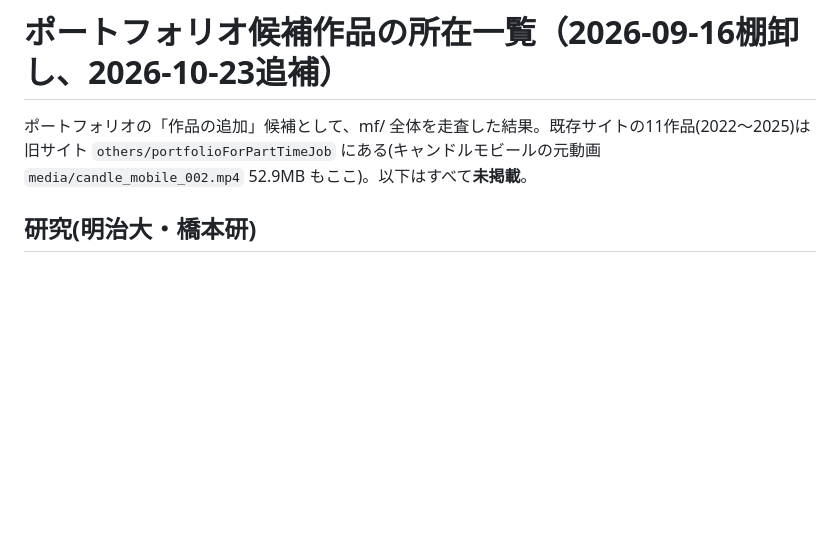
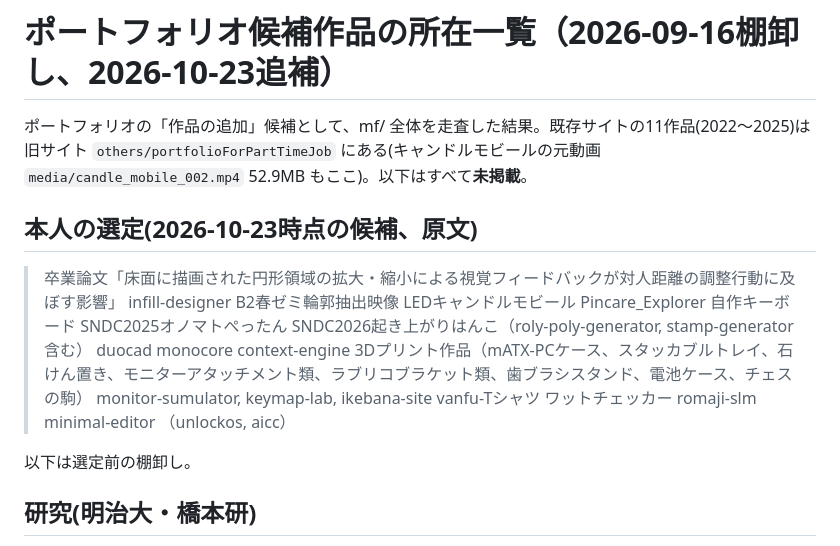
Before and after one commit to morikawa976321/portfolio, a Markdown page: docs/candidate-works.md, the part around the change. Drawn GitHub-style; blank space fills up the shorter version.

Commit message:
docs: 本人が選んだ掲載候補(2026-10-23時点)を原文で記録
Co-Authored-By: Claude Opus 5.5 <noreply@anthropic.com>

```diff
--- a/docs/candidate-works.md
+++ b/docs/candidate-works.md
@@ -1,6 +1,29 @@
 # ポートフォリオ候補作品の所在一覧（2026-09-16棚卸し、2026-10-23追補）
 
 ポートフォリオの「作品の追加」候補として、mf/ 全体を走査した結果。既存サイトの11作品(2022〜2025)は旧サイト `others/portfolioForPartTimeJob` にある(キャンドルモビールの元動画 `media/candle_mobile_002.mp4` 52.9MB もここ)。以下はすべて**未掲載**。
+
+## 本人の選定(2026-10-23時点の候補、原文)
+
+> 卒業論文「床面に描画された円形領域の拡大・縮小による視覚フィードバックが対人距離の調整行動に及ぼす影響」
+> infill-designer
+> B2春ゼミ輪郭抽出映像
+> LEDキャンドルモビール
+> Pincare_Explorer
+> 自作キーボード
+> SNDC2025オノマトぺったん
+> SNDC2026起き上がりはんこ（roly-poly-generator, stamp-generator含む）
+> duocad
+> monocore
+> context-engine
+> 3Dプリント作品（mATX-PCケース、スタッカブルトレイ、石けん置き、モニターアタッチメント類、ラブリコブラケット類、歯ブラシスタンド、電池ケース、チェスの駒）
+> monitor-sumulator, keymap-lab, ikebana-site
+> vanfu-Tシャツ
+> ワットチェッカー
+> romaji-slm
+> minimal-editor
+> （unlockos, aicc）
+
+以下は選定前の棚卸し。
 
 ## 研究(明治大・橋本研)
 - **卒業論文**「床面に描画された円形領域の拡大・縮小による視覚フィードバックが対人距離の調整行動に及ぼす影響」(2026-01) — `meiji/B4/4_橋本研ゼミB4/卒論B4_2025/`(pdf・発表スライド)。VR実装。プロトタイプ動画 `meiji/B4/4_橋本研ゼミB4/` 直下の Metaball_Interactoin.mp4・Sine_Wave_Interaction.mp4・Arm_Interaction.mp4、OCポスター2025(OCPoster2025_Morikawa.pptx)
```
